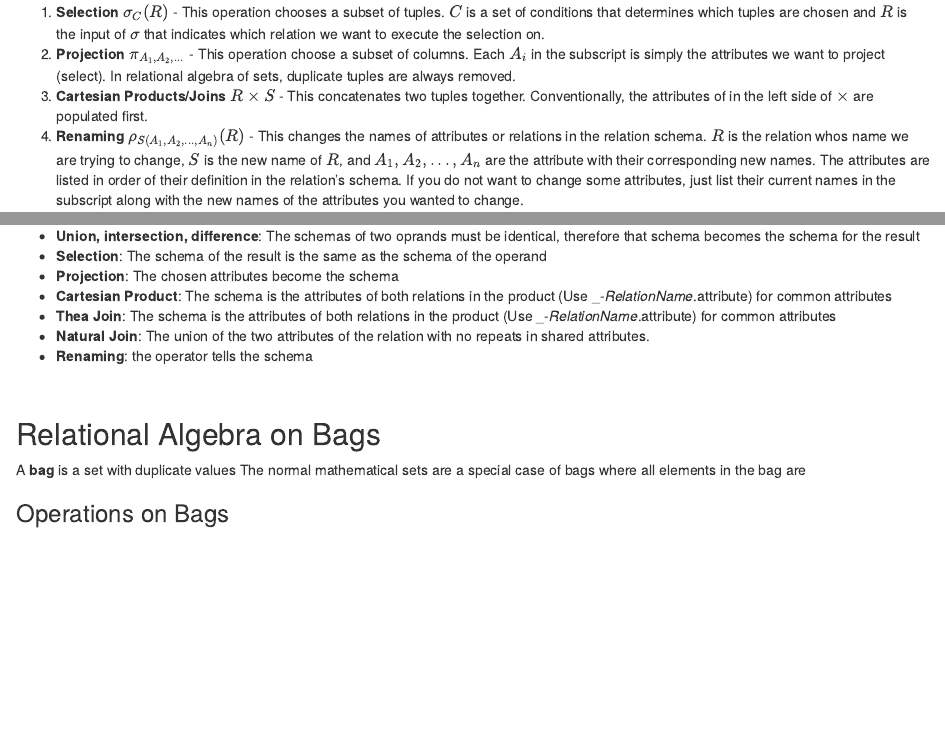
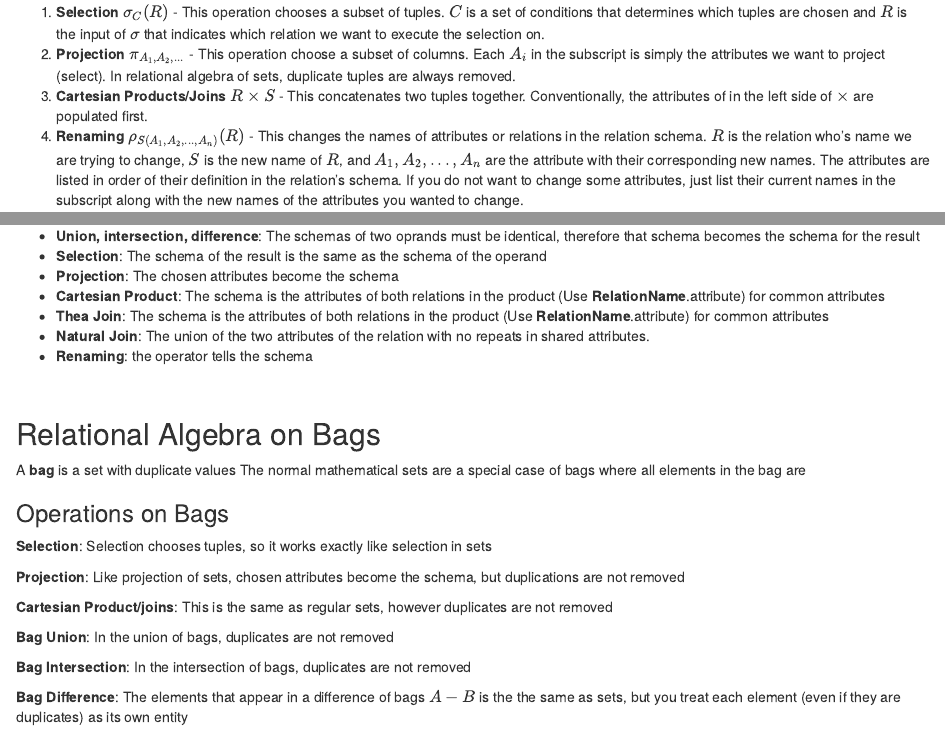
Before and after one commit to Caballesjason/cse_560, an R Markdown document (02-Relational-Algebra.Rmd): the page in a window 1100 px wide, from 250 px down, and a second part further down, joined at a grey line. Rendered offline with R 4.5, knitr and Pandoc, with nearby package versions; drawn as R Markdown's standard HTML page in place of the format the file asks for; some code elsewhere in the file could not run offline.

Commit message:
- Completed all sections of 02-Relational Algebra! - Requires to be reorganized and more examples to be added

```diff
--- a/02-Relational-Algebra.Rmd
+++ b/02-Relational-Algebra.Rmd
@@ -21,7 +21,7 @@ We will talk about the following operations in that can be done in relational al
 1. __Selection $\sigma_{C}{(R)}$__ - This operation chooses a subset of tuples.  $C$ is a set of conditions that determines which tuples are chosen and $R$ is the input of $\sigma$ that indicates which relation we want to execute the selection on.
 2. __Projection $\pi_{A_{1}, A_{2}, ...}$__ - This operation choose a subset of columns.  Each $A_{i}$ in the subscript is simply the attributes we want to project (select).  In relational algebra of sets, duplicate tuples are always removed.
 3. __Cartesian Products/Joins  $R \times S$__ - This concatenates two tuples together.  Conventionally, the attributes of in the left side of $\times$ are populated first.
-4. __Renaming $\rho_{S{(A_{1}, A_{2}, ..., A_{n})}}{(R)}$__ - This changes the names of attributes or relations in the relation schema.  $R$ is the relation whos name we are trying to change, $S$ is the new name of $R$, and $A_{1}, A_{2},..., A_{n}$ are the attribute with their corresponding new names.  The attributes are listed in order of their definition in the relation's schema.  If you do not want to change some attributes, just list their current names in the subscript along with the new names of the attributes you wanted to change.
+4. __Renaming $\rho_{S{(A_{1}, A_{2}, ..., A_{n})}}{(R)}$__ - This changes the names of attributes or relations in the relation schema.  $R$ is the relation who's name we are trying to change, $S$ is the new name of $R$, and $A_{1}, A_{2},..., A_{n}$ are the attribute with their corresponding new names.  The attributes are listed in order of their definition in the relation's schema.  If you do not want to change some attributes, just list their current names in the subscript along with the new names of the attributes you wanted to change.
 
 When joining relations together, we typically also apply the fundamental operations from set theory:
 1. __Unions $R \cup S$__ - This is the set of elements in R or S or both.  If an element appears in both, it is presented only once in union
@@ -271,8 +271,8 @@ How do relations created by relational algebra affect their schemas?
 * __Union, intersection, difference__:  The schemas of two oprands must be identical,  therefore that schema becomes the schema for the result
 * __Selection__:  The schema of the result is the same as the schema of the operand
 * __Projection__:  The chosen attributes become the schema
-* __Cartesian Product__:  The schema is the attributes of both relations in the product (Use _-_RelationName_.attribute) for common attributes
-* __Thea Join__: The schema is the attributes of both relations in the product (Use _-_RelationName_.attribute) for common attributes
+* __Cartesian Product__:  The schema is the attributes of both relations in the product (Use  __RelationName__.attribute) for common attributes
+* __Thea Join__: The schema is the attributes of both relations in the product (Use  __RelationName__.attribute) for common attributes
 * __Natural Join__: The union of the two attributes of the relation with no repeats in shared attributes.
 * __Renaming__: the operator tells the schema
 
@@ -282,3 +282,16 @@ How do relations created by relational algebra affect their schemas?
 A __bag__ is a set with duplicate values  The normal mathematical sets are a special case of bags where all elements in the bag are
 
 ### Operations on Bags
+__Selection__:  Selection chooses tuples, so it works exactly like selection in sets
+
+__Projection__:  Like projection of sets, chosen attributes become the schema, but duplications are not removed
+
+__Cartesian Product/joins__:  This is the same as regular sets, however duplicates are not removed
+
+__Bag Union__:  In the union of bags, duplicates are not removed
+
+__Bag Intersection__:  In the intersection of bags, duplicates are not removed
+
+__Bag Difference__:  The elements that appear in a difference of bags $A - B$ is the the same as sets, but you treat each element (even if they are duplicates) as its own entity
+
+<!--- Look up PC example!--->
```
Also changed, not shown: docs/search.json, 3 other files.
